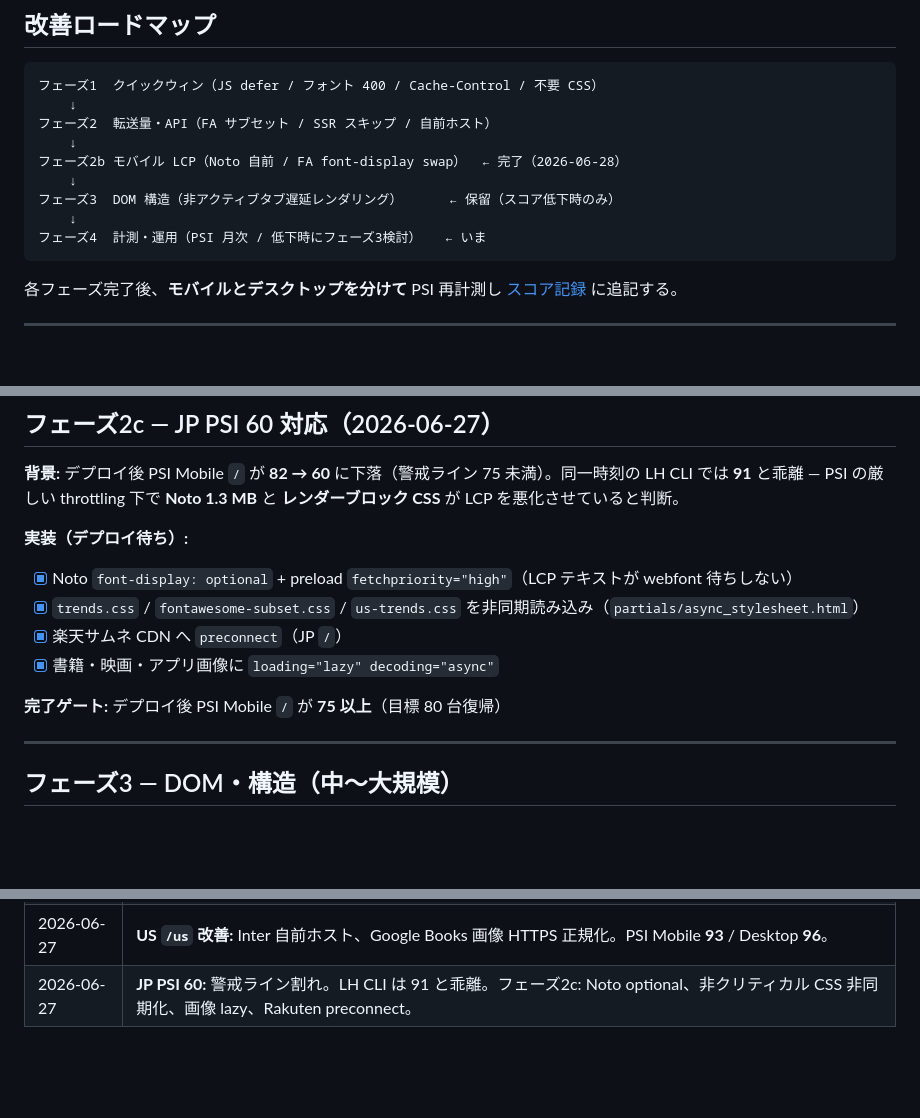
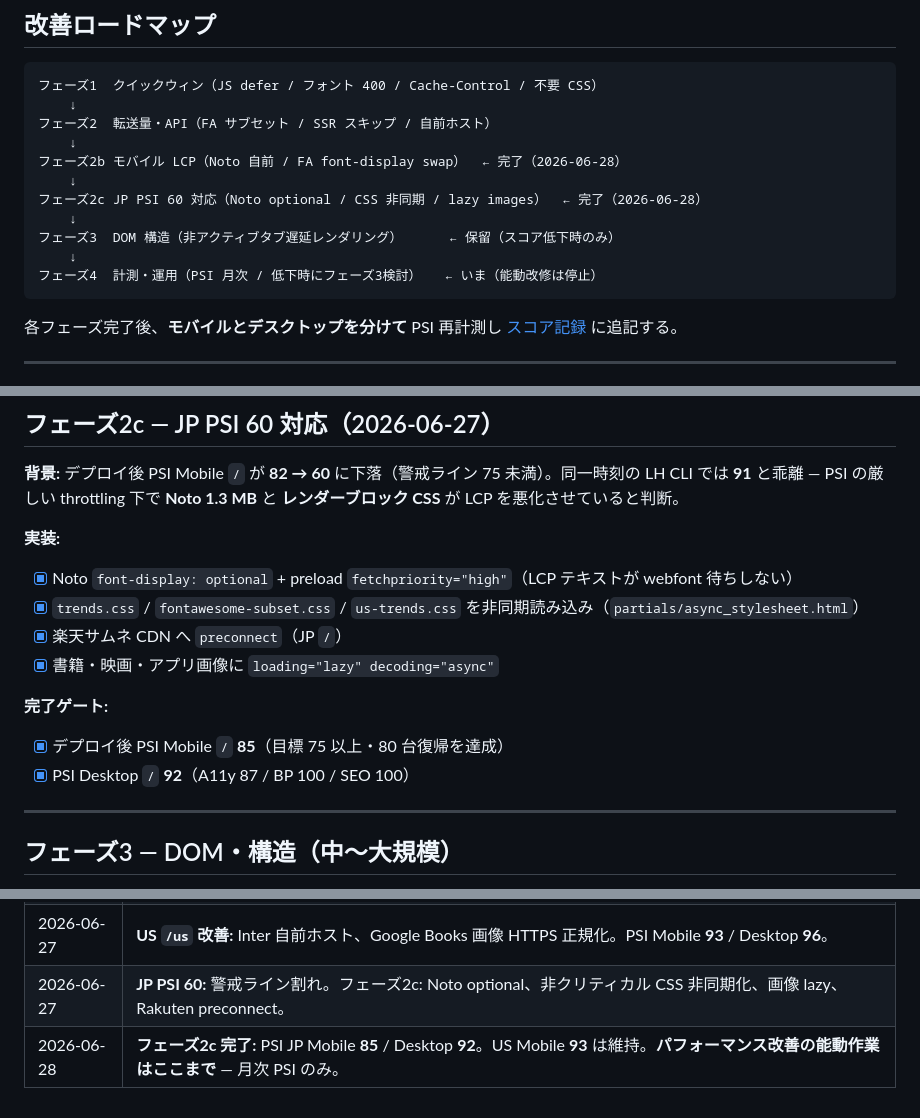
Before and after one commit to rushhirosan/trend-dashboard, a Markdown page: docs/PERFORMANCE.md, 3 parts joined by grey strips. GitHub-like rendering; blank space fills up the shorter version.

````diff
--- a/docs/PERFORMANCE.md
+++ b/docs/PERFORMANCE.md
@@ -114,9 +114,11 @@
     ↓
 フェーズ2b モバイル LCP（Noto 自前 / FA font-display swap）  ← 完了（2026-06-28）
     ↓
+フェーズ2c JP PSI 60 対応（Noto optional / CSS 非同期 / lazy images）  ← 完了（2026-06-28）
+    ↓
 フェーズ3  DOM 構造（非アクティブタブ遅延レンダリング）      ← 保留（スコア低下時のみ）
     ↓
-フェーズ4  計測・運用（PSI 月次 / 低下時にフェーズ3検討）   ← いま
+フェーズ4  計測・運用（PSI 月次 / 低下時にフェーズ3検討）   ← いま（能動改修は停止）
 ```
 
 各フェーズ完了後、**モバイルとデスクトップを分けて** PSI 再計測し [スコア記録](#スコア記録) に追記する。
@@ -201,14 +203,17 @@
 
 **背景:** デプロイ後 PSI Mobile `/` が **82 → 60** に下落（警戒ライン 75 未満）。同一時刻の LH CLI では **91** と乖離 — PSI の厳しい throttling 下で **Noto 1.3 MB** と **レンダーブロック CSS** が LCP を悪化させていると判断。
 
-**実装（デプロイ待ち）:**
+**実装:**
 
 - [x] Noto `font-display: optional` + preload `fetchpriority="high"`（LCP テキストが webfont 待ちしない）
 - [x] `trends.css` / `fontawesome-subset.css` / `us-trends.css` を非同期読み込み（`partials/async_stylesheet.html`）
 - [x] 楽天サムネ CDN へ `preconnect`（JP `/`）
 - [x] 書籍・映画・アプリ画像に `loading="lazy" decoding="async"`
 
-**完了ゲート:** デプロイ後 PSI Mobile `/` が **75 以上**（目標 80 台復帰）
+**完了ゲート:**
+
+- [x] デプロイ後 PSI Mobile `/` **85**（目標 75 以上・80 台復帰を達成）
+- [x] PSI Desktop `/` **92**（A11y 87 / BP 100 / SEO 100）
 
 ---
 
@@ -491,4 +498,5 @@ JP フェーズ2b と同様の **ピンポイント改修** で `/us` を `/`
 | 2026-06-27 | **計測ツール:** [Lighthouse CLI](https://github.com/GoogleChrome/lighthouse) を追加。月次記録は PSI のまま、LH は before/after と監査深掘り用。 |
 | 2026-06-27 | **LH 改善ポイント:** 初回 CLI 計測を [Lighthouse 改善ポイント（JP）](#lighthouse-改善ポイントjp-) に整理。CSS ブロック・DOM 7,634・third-party 画像が残存、TBT/CLS は良好。 |
 | 2026-06-27 | **US `/us` 改善:** Inter 自前ホスト、Google Books 画像 HTTPS 正規化。PSI Mobile **93** / Desktop **96**。 |
-| 2026-06-27 | **JP PSI 60:** 警戒ライン割れ。LH CLI は 91 と乖離。フェーズ2c: Noto optional、非クリティカル CSS 非同期化、画像 lazy、Rakuten preconnect。 |
+| 2026-06-27 | **JP PSI 60:** 警戒ライン割れ。フェーズ2c: Noto optional、非クリティカル CSS 非同期化、画像 lazy、Rakuten preconnect。 |
+| 2026-06-28 | **フェーズ2c 完了:** PSI JP Mobile **85** / Desktop **92**。US Mobile **93** は維持。**パフォーマンス改善の能動作業はここまで** — 月次 PSI のみ。 |
````
Also changed, not shown: other parts of docs/PERFORMANCE.md (+20 -18 lines).
